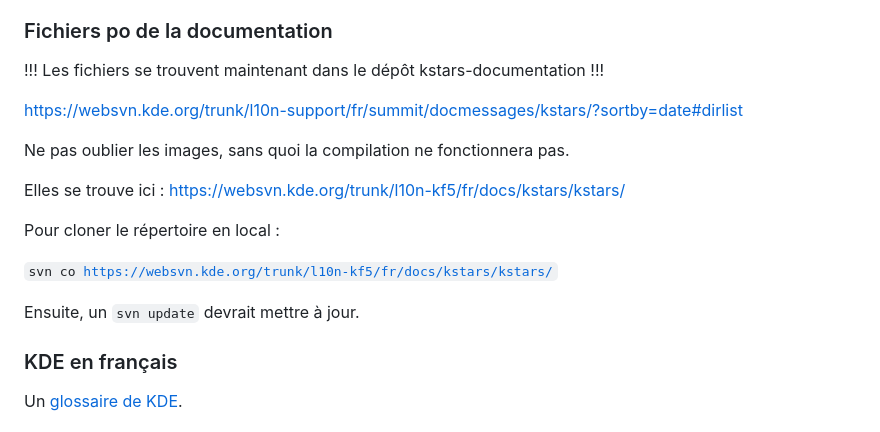
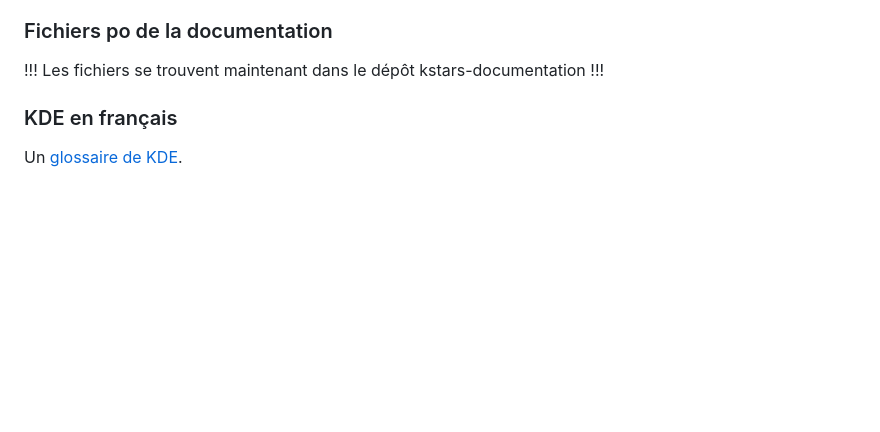
Before and after one commit to gstax/kstars_trad_fr, a Markdown page: README.md, the part around one of its changes. Drawn GitHub-style; blank space fills up the shorter version.

```diff
--- a/README.md
+++ b/README.md
@@ -18,18 +18,6 @@ Ce fichier contient les balises trunk5 à garder.
 
 !!! Les fichiers se trouvent maintenant dans le dépôt kstars-documentation !!!
 
-
-https://websvn.kde.org/trunk/l10n-support/fr/summit/docmessages/kstars/?sortby=date#dirlist
-
-Ne pas oublier les images, sans quoi la compilation ne fonctionnera pas.
-
-Elles se trouve ici : https://websvn.kde.org/trunk/l10n-kf5/fr/docs/kstars/kstars/
-
-Pour cloner le répertoire en local :
-
-<code>svn co https://websvn.kde.org/trunk/l10n-kf5/fr/docs/kstars/kstars/</code>
-
-Ensuite, un <code>svn update</code> devrait mettre à jour.
 
 ### KDE en français
 Un [glossaire de KDE](https://fr.l10n.kde.org/dict/).
```
Also changed, not shown: other parts of README.md (+0 -55 lines).
